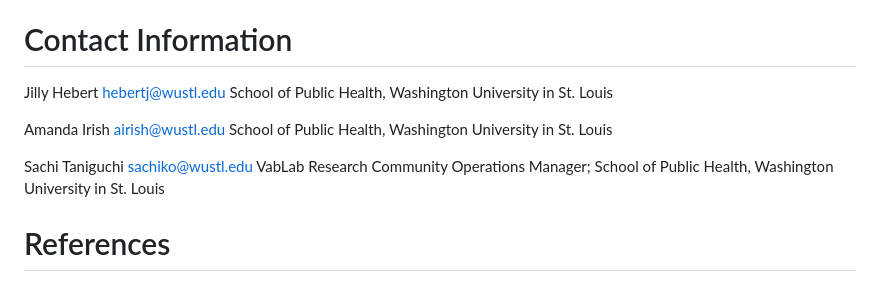
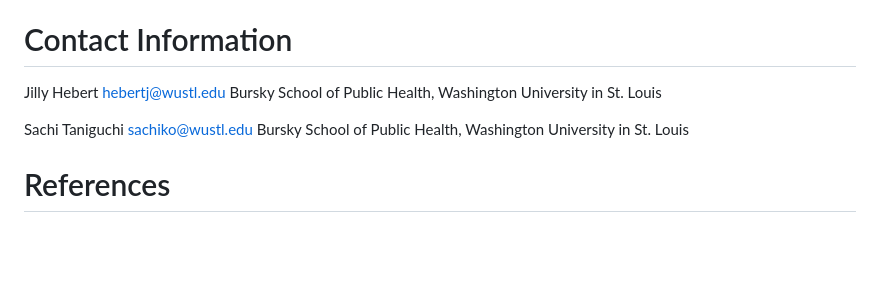
Before and after one commit to VabLab/Quantile-Regression-Workshop, a Markdown page: README.md, the part around the change. Rendered like a GitHub page; blank space fills up the shorter version.

```diff
--- a/README.md
+++ b/README.md
@@ -26,14 +26,10 @@ Note that no datasets will be made available on this repository due to data usag
 # Contact Information
 
 Jilly Hebert hebertj@wustl.edu
-School of Public Health, Washington University in St. Louis
-
-Amanda Irish airish@wustl.edu
-School of Public Health, Washington University in St. Louis
+Bursky School of Public Health, Washington University in St. Louis
 
 Sachi Taniguchi sachiko@wustl.edu
-VabLab Research Community Operations Manager;
-School of Public Health, Washington University in St. Louis
+Bursky School of Public Health, Washington University in St. Louis
 
 
 # References
```
